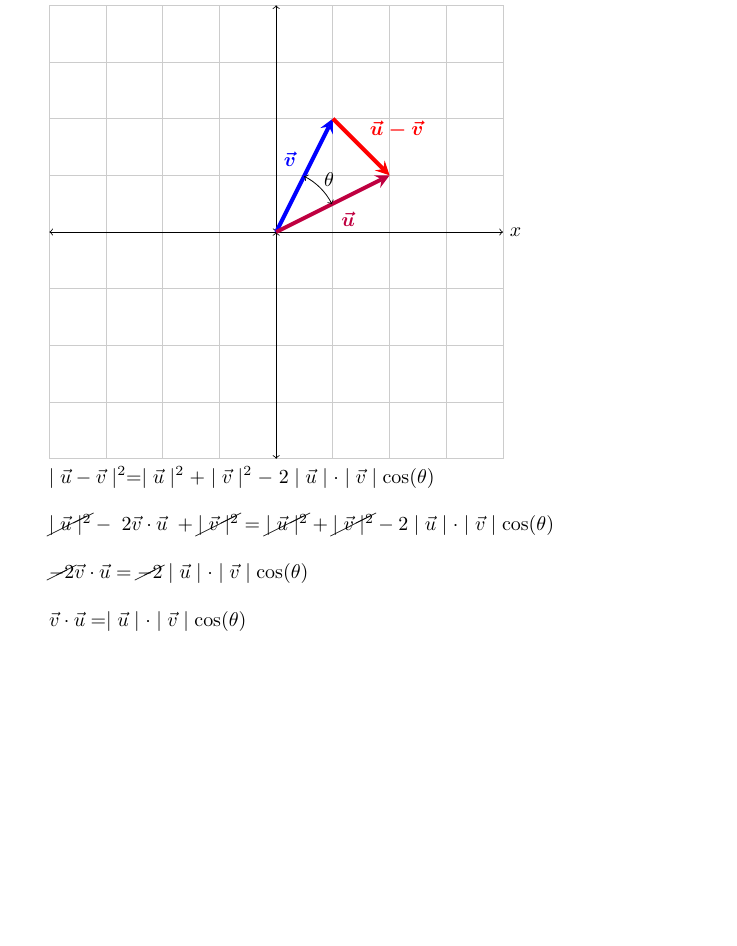
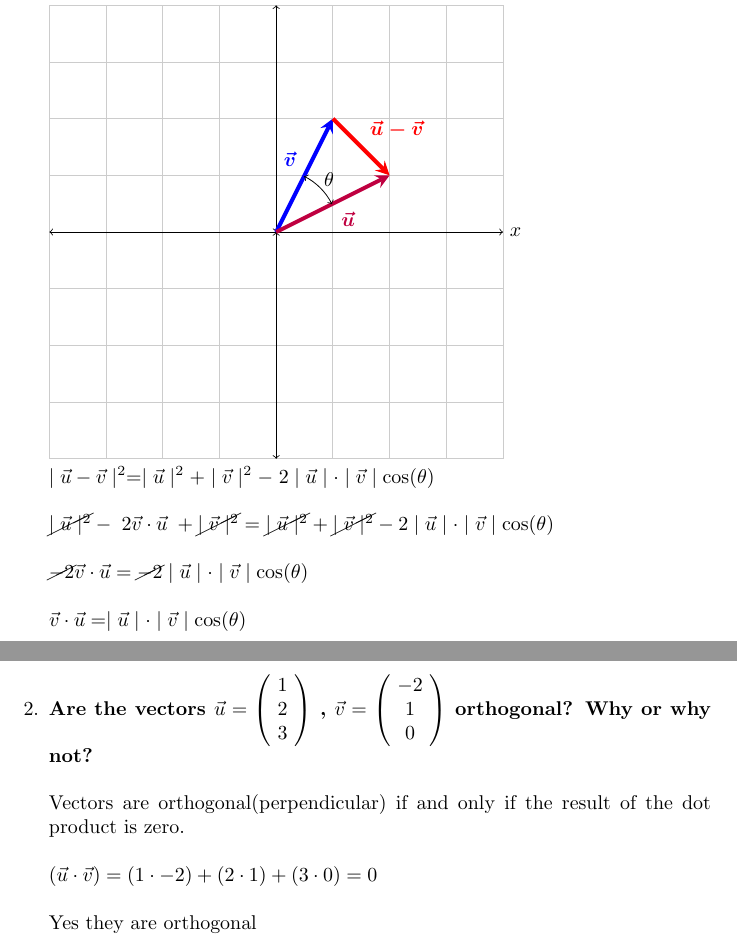
Before and after one commit to t-jf/arch-hw-mat-203, a LaTeX document (midtermone.tex): part of the page before the commit and two parts of pages 1 and 2 of 2 after it, the two joined at a grey line, cut so that both start at the same text, the shorter picture padded with empty space. Compiled offline with pdfLaTeX.

Commit message:
Added question 2

```diff
--- a/midtermone.tex
+++ b/midtermone.tex
@@ -44,4 +44,14 @@ $\cancel{-2}\vec{v}\cdot\vec{u} = \cancel{-2}\mid\vec{u}\mid\cdot\mid\vec{v}\mid
 \\
 $\vec{v}\cdot\vec{u} = \mid\vec{u}\mid\cdot\mid\vec{v}\mid\cos(\theta)$\\
 \end{enumerate}
+\begin{enumerate}[2.]
+\item\textbf{Are the vectors $\vec{u}=\left(\!\begin{array}{c}1 \\ 2 \\  3\end{array} \!\right)$ , $\vec{v}=\left(\!\begin{array}{c}-2 \\ 1 \\  0\end{array} \!\right)$ orthogonal? Why or why not?}\\
+\\
+Vectors are orthogonal(perpendicular) if and only if the result of the dot product is zero.\\
+\\
+($\vec{u}\cdot\vec{v})=(1\cdot-2)+(2\cdot1)+(3\cdot0)=0$
+\\
+\\
+Yes they are orthogonal
+\end{enumerate}
 \end{document}
```
